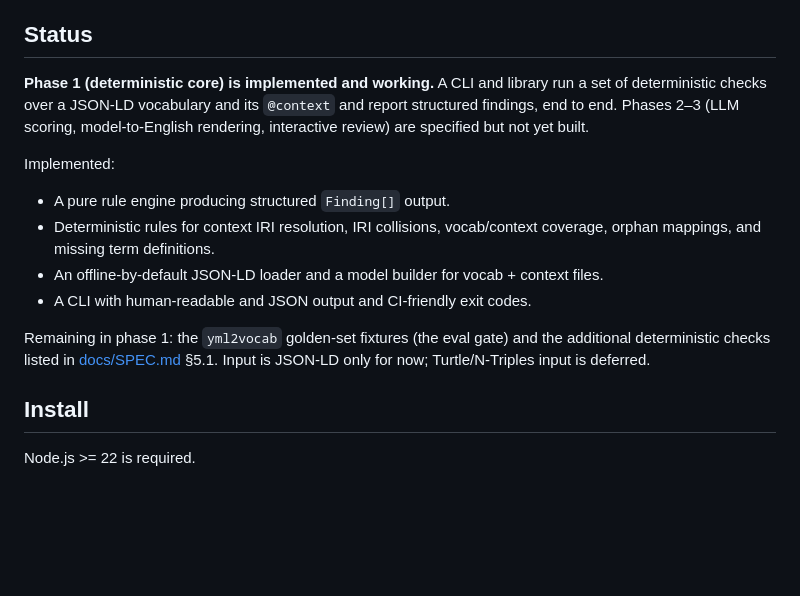
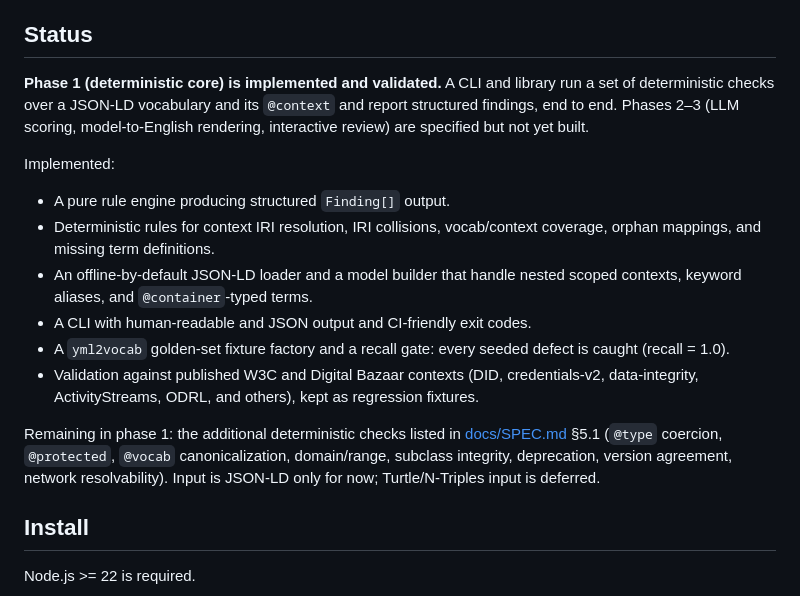
Before and after one commit to digitalbazaar/vocab-context-analyzer, a Markdown page: README.md, the part around the change. GitHub-like rendering; blank space fills up the shorter version.

```diff
--- a/README.md
+++ b/README.md
@@ -33,7 +33,7 @@ The analyzer is delivered in three phases:
 
 ## Status
 
-**Phase 1 (deterministic core) is implemented and working.** A CLI and library
+**Phase 1 (deterministic core) is implemented and validated.** A CLI and library
 run a set of deterministic checks over a JSON-LD vocabulary and its `@context`
 and report structured findings, end to end. Phases 2–3 (LLM scoring,
 model-to-English rendering, interactive review) are specified but not yet built.
@@ -43,13 +43,20 @@ Implemented:
 - A pure rule engine producing structured `Finding[]` output.
 - Deterministic rules for context IRI resolution, IRI collisions, vocab/context
   coverage, orphan mappings, and missing term definitions.
-- An offline-by-default JSON-LD loader and a model builder for vocab + context
-  files.
+- An offline-by-default JSON-LD loader and a model builder that handle nested
+  scoped contexts, keyword aliases, and `@container`-typed terms.
 - A CLI with human-readable and JSON output and CI-friendly exit codes.
+- A `yml2vocab` golden-set fixture factory and a recall gate: every seeded
+  defect is caught (recall = 1.0).
+- Validation against published W3C and Digital Bazaar contexts (DID,
+  credentials-v2, data-integrity, ActivityStreams, ODRL, and others), kept as
+  regression fixtures.
 
-Remaining in phase 1: the `yml2vocab` golden-set fixtures (the eval gate) and
-the additional deterministic checks listed in [docs/SPEC.md](docs/SPEC.md) §5.1.
-Input is JSON-LD only for now; Turtle/N-Triples input is deferred.
+Remaining in phase 1: the additional deterministic checks listed in
+[docs/SPEC.md](docs/SPEC.md) §5.1 (`@type` coercion, `@protected`, `@vocab`
+canonicalization, domain/range, subclass integrity, deprecation, version
+agreement, network resolvability). Input is JSON-LD only for now;
+Turtle/N-Triples input is deferred.
 
 ## Install
 
```
Also changed, not shown: docs/PHASE1-PLAN.md (+8 -6 lines), docs/SPEC.md (+18 -10 lines).
